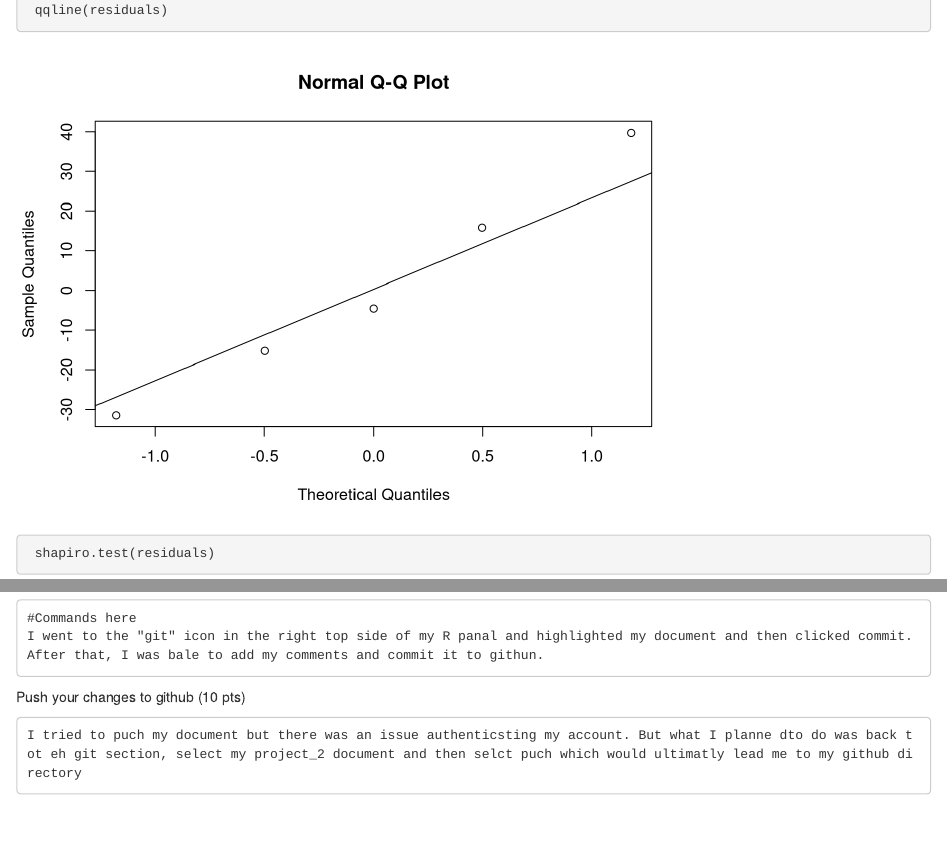
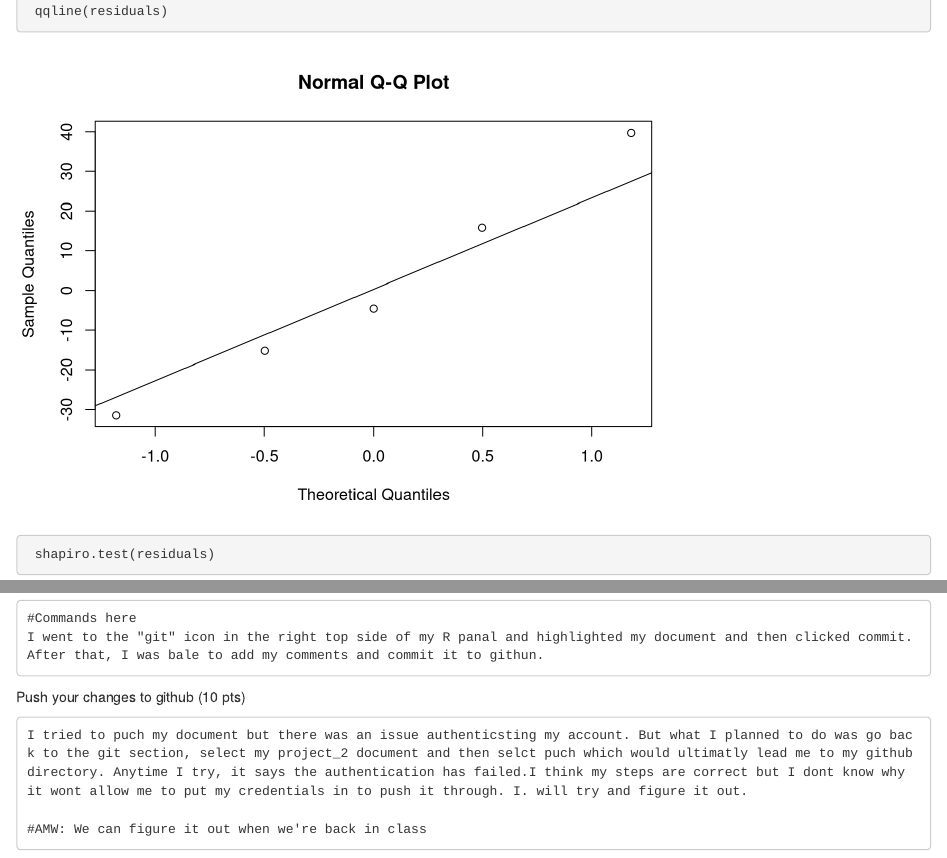
Before and after one commit to karidawson23/dawson.pkg, an R Markdown document (projects/project_2/project_2.Rmd): the page in a window 1100 px wide, from 2980 px down before the commit and from 3050 px down after it, so that both start at the same text, and a second part further down, joined at a grey line. Rendered offline with R 4.5, knitr and Pandoc, with nearby package versions; some code elsewhere in the file could not run offline; common packages that the code uses without loading them are loaded.

Commit message:
hope this helps

````diff
--- a/projects/project_2/project_2.Rmd
+++ b/projects/project_2/project_2.Rmd
@@ -26,6 +26,8 @@ turtles_sampled
 
 #Predictor is the curved carapace length and the response is either VTG, E2, or T
 #I predict that the size of the turtle may effect it's concentration of sex steroids and other reproductive biomarkers.
+
+#AMW: Cool.
 
 ```
 
@@ -105,6 +109,8 @@ hist(residuals, main = "Residuals Histogram")
  qqline(residuals)
 
  shapiro.test(residuals)
+
+ #AMW: The idea of doing a Shapiro-Wilk test is interesting. I wonder if people actually do that in practice?
 
  #because my residuals vary widly in both the positive and negative, it is an indication that  the model has  relatively large errors in some predictions and I would not trust it. I do not believe they are currently in violation of any assumptions.
 ```
@@ -226,5 +232,7 @@ I went to the "git" icon in the right top side of my R panal and highlighted my
 
 Push your changes to github (10 pts)
 ```{}
-I tried to puch my document but there was an issue authenticsting my account. But what I planne dto do was back tot eh git section, select my project_2 document and then selct puch which would ultimatly lead me to my github directory
+I tried to puch my document but there was an issue authenticsting my account. But what I planned to do was go back to the git section, select my project_2 document and then selct puch which would ultimatly lead me to my github directory. Anytime I try, it says the authentication has failed.I think my steps are correct but I dont know why it wont allow me to put my credentials in to push it through. I. will try and figure it out.
+
+#AMW: We can figure it out when we're back in class
 ```
````
Also changed, not shown: projects/project_2/project_2.Rmd (2 more changed lines).
